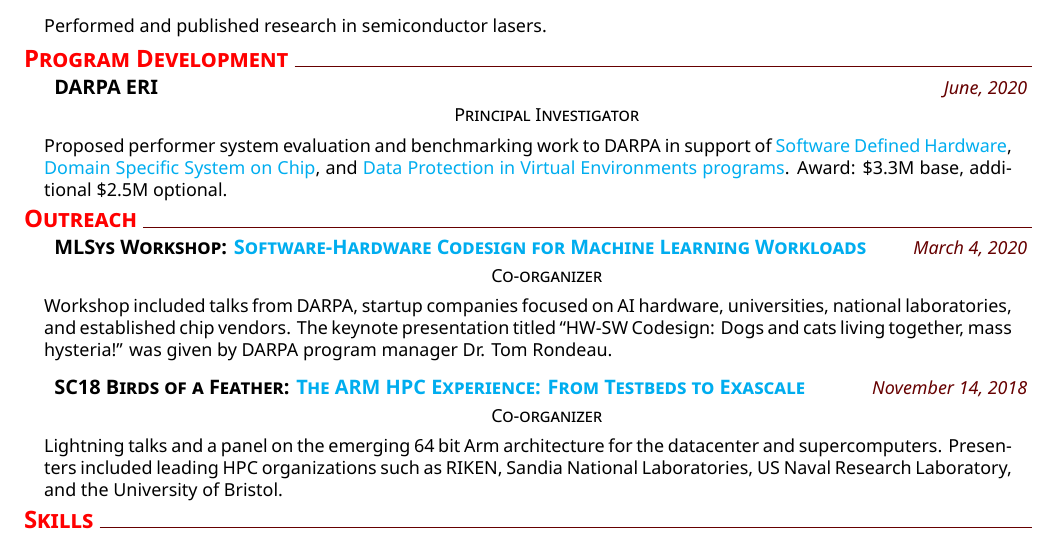
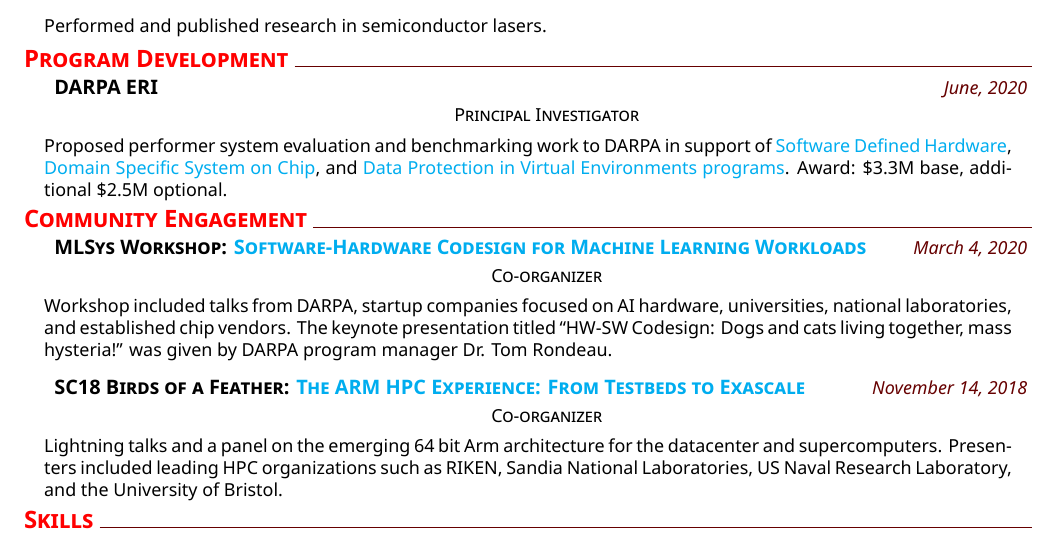
Before and after one commit to wohlbier/cv, a LaTeX CV (wohlbier_cv.tex): part of page 2 of 4, cut so that both start at the same text. Compiled offline with XeLaTeX.

Commit message:
change outreach

```diff
--- a/wohlbier_cv.tex
+++ b/wohlbier_cv.tex
@@ -210,7 +210,7 @@
   \$2.5M optional.}
 
 % Outreach
-\section{Outreach}
+\section{Community Engagement}
 \datedexperience{MLSys Workshop: \href{https://resources.sei.cmu.edu/news-events/events/MLSyS-2020-workshop/index.cfm}{Software-Hardware Codesign for
   Machine Learning Workloads}}{March 4, 2020}
 \explanation{Co-organizer}
```
